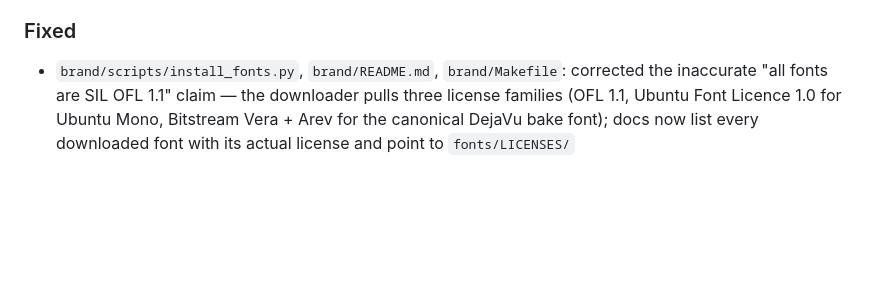
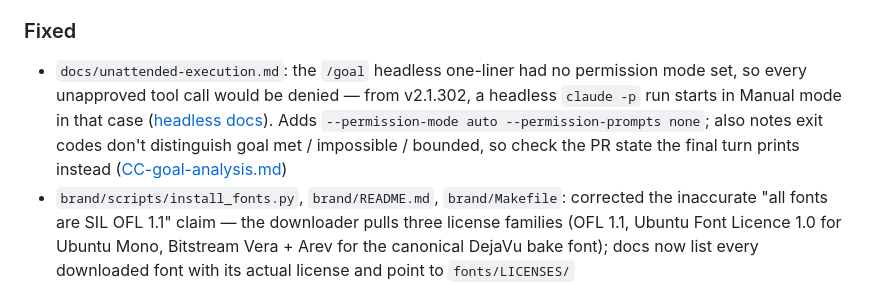
Before and after one commit to qte77/qte77, a Markdown page: CHANGELOG.md, the part around the change. Rendered like a GitHub page; blank space fills up the shorter version.

```diff
--- a/CHANGELOG.md
+++ b/CHANGELOG.md
@@ -100,6 +100,7 @@ and this project adheres to [Semantic Versioning](https://semver.org/spec/v2.0.0
 
 ### Fixed
 
+- `docs/unattended-execution.md`: the `/goal` headless one-liner had no permission mode set, so every unapproved tool call would be denied — from v2.1.302, a headless `claude -p` run starts in Manual mode in that case ([headless docs](https://code.claude.com/docs/en/headless)). Adds `--permission-mode auto --permission-prompts none`; also notes exit codes don't distinguish goal met / impossible / bounded, so check the PR state the final turn prints instead ([CC-goal-analysis.md](https://github.com/qte77/ai-agents-research/blob/main/docs/cc-native/sessions/CC-goal-analysis.md))
 - `brand/scripts/install_fonts.py`, `brand/README.md`, `brand/Makefile`: corrected the inaccurate "all fonts are SIL OFL 1.1" claim — the downloader pulls three license families (OFL 1.1, Ubuntu Font Licence 1.0 for Ubuntu Mono, Bitstream Vera + Arev for the canonical DejaVu bake font); docs now list every downloaded font with its actual license and point to `fonts/LICENSES/`
 - `brand/scripts/svg_text_to_paths.py`: honor `letter-spacing` attribute when shaping; previously paths SVGs spaced glyphs further apart than the canonical text SVG (PR #55)
 
```
Also changed, not shown: docs/unattended-execution.md (+7 -1 lines).
